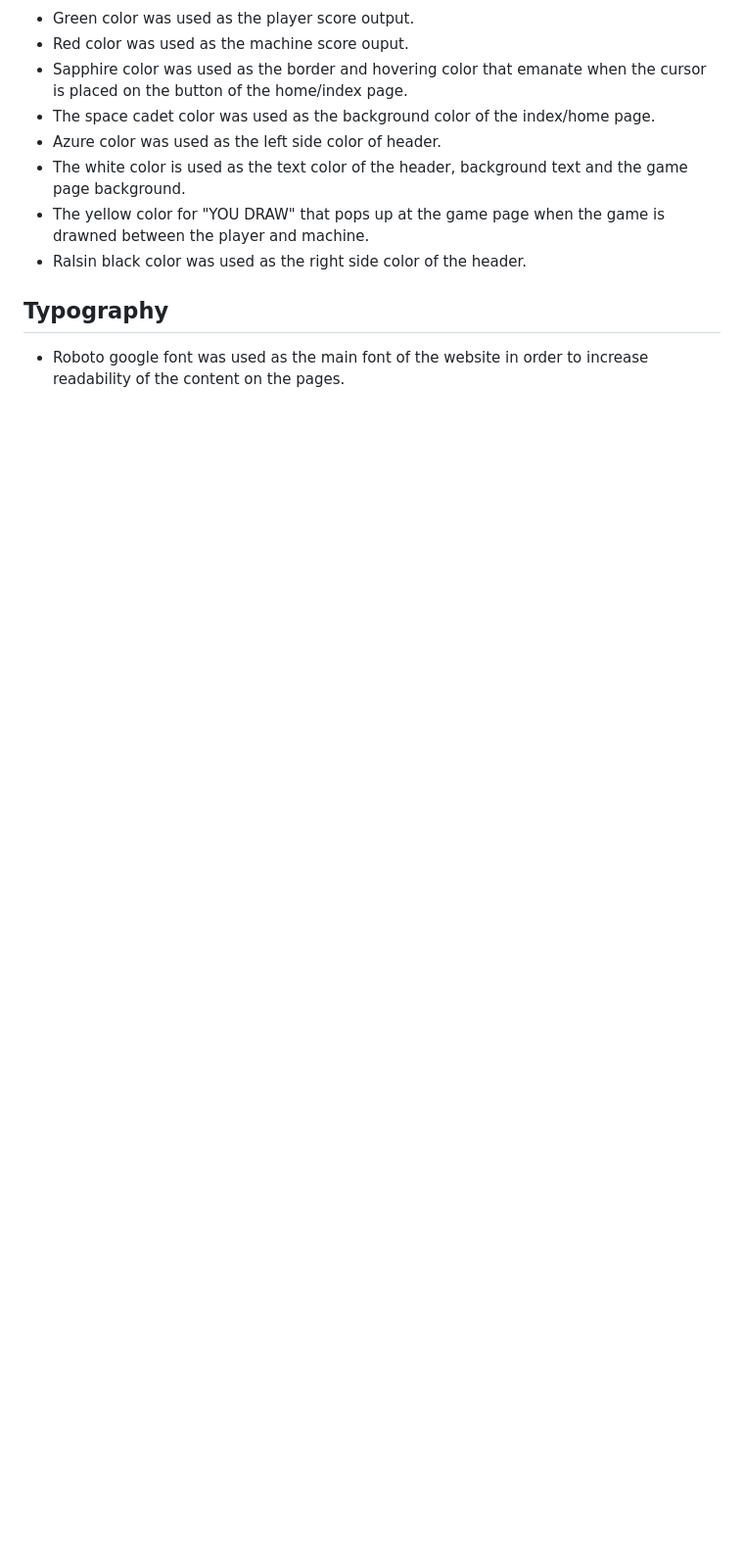
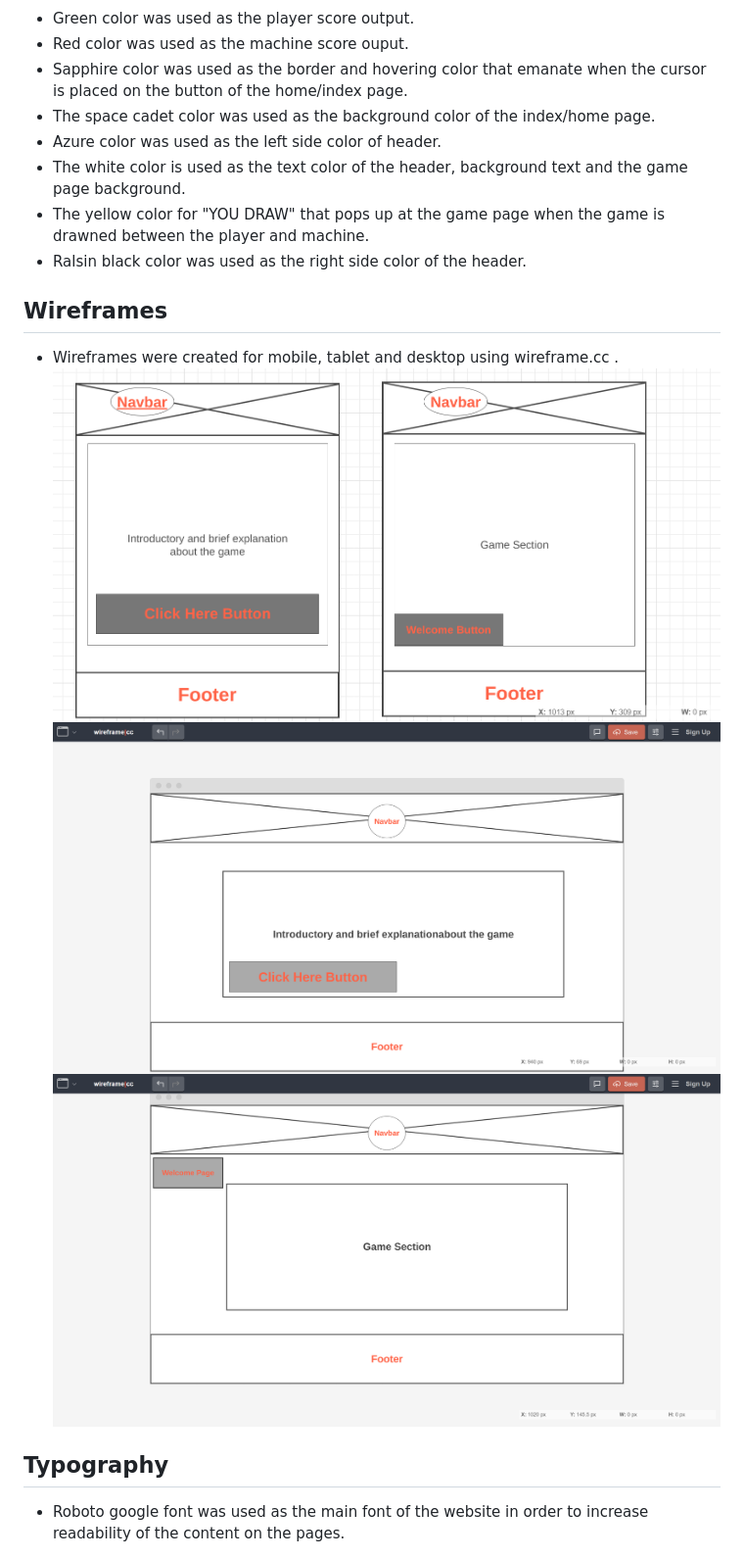
Before and after one commit to Ebuka-martins/Love-Paper-Scissors-Game-, a Markdown page: README.md, the part around the change. Shown at 98% size. Drawn GitHub-style; blank space fills up the shorter version.

Commit message:
git: add wireframe text and link to README.md

```diff
--- a/README.md
+++ b/README.md
@@ -77,6 +77,13 @@ As First Time User of the Rock, Paper, Scissors game website, I want to enjoy a
   - The white color is used as the text color of the header, background text and the game page background.
   - The yellow color for "YOU DRAW" that pops up at the game page when the game is drawned between the player and machine.
   - Ralsin black color was used as the right side color of the header.
+
+  ## Wireframes
+  - Wireframes were created for mobile, tablet and desktop using wireframe.cc .
+   ![Wireframe Mobile](assets/image/wireframe-mobile.png)
+   ![Wireframe home](assets/image/wireframe-home.png)
+   ![Wireframe Mobile](assets/image/wireframe-game.png)
+
 
   ## Typography
 
```
